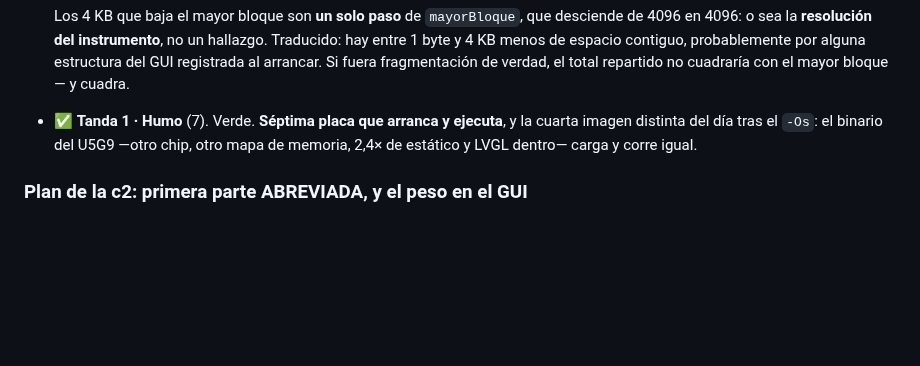
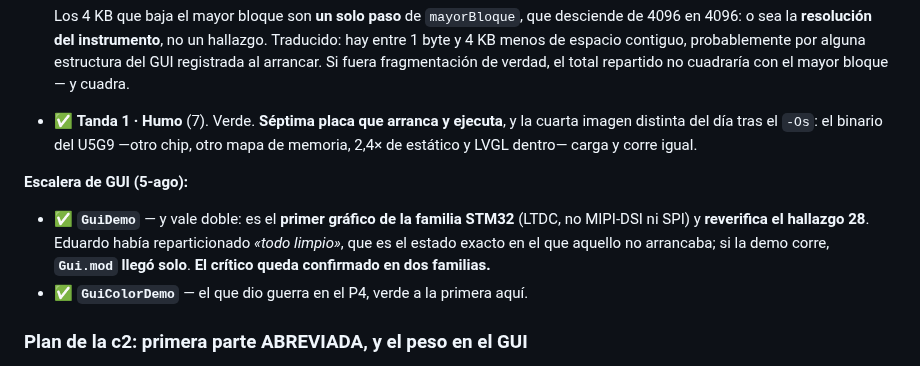
Before and after one commit to legio-e/BasicPlus, a Markdown page: docs/H13_PRUEBAS.md, the part around the change. GitHub-like rendering; blank space fills up the shorter version.

Commit message:
docs(v4/H13/c2): GuiDemo y GuiColorDemo verdes — y el hallazgo 28 confirmado en 2 familias
GuiDemo vale doble: primer grafico de la familia STM32 (LTDC, no MIPI-DSI ni
SPI) y reverificacion del critico. Eduardo habia reparticionado en limpio, que
es el estado exacto en el que el 28 no arrancaba; si la demo corre, Gui.mod
llego solo.

Co-Authored-By: Claude Opus 5 <noreply@anthropic.com>

```diff
--- a/docs/H13_PRUEBAS.md
+++ b/docs/H13_PRUEBAS.md
@@ -1350,6 +1350,15 @@ el 27 y el 374 (que el recurso lo diga la placa, no una constante).
   cuarta imagen distinta del día tras el `-Os`: el binario del U5G9 —otro chip,
   otro mapa de memoria, 2,4× de estático y LVGL dentro— carga y corre igual.
 
+**Escalera de GUI (5-ago):**
+
+- ✅ **`GuiDemo`** — y vale doble: es el **primer gráfico de la familia STM32**
+  (LTDC, no MIPI-DSI ni SPI) y **reverifica el hallazgo 28**. Eduardo había
+  reparticionado *«todo limpio»*, que es el estado exacto en el que aquello no
+  arrancaba; si la demo corre, **`Gui.mod` llegó solo**. **El crítico queda
+  confirmado en dos familias.**
+- ✅ **`GuiColorDemo`** — el que dio guerra en el P4, verde a la primera aquí.
+
 ### Plan de la c2: primera parte ABREVIADA, y el peso en el GUI
 
 Propuesta de Eduardo: *«esta placa tiene un micro casi idéntico al anterior, no
```
